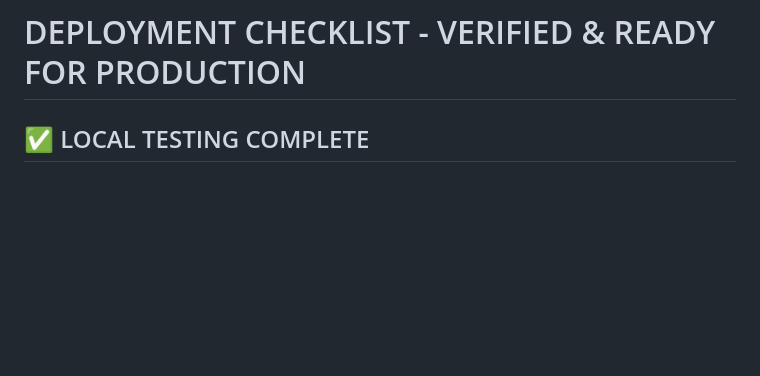
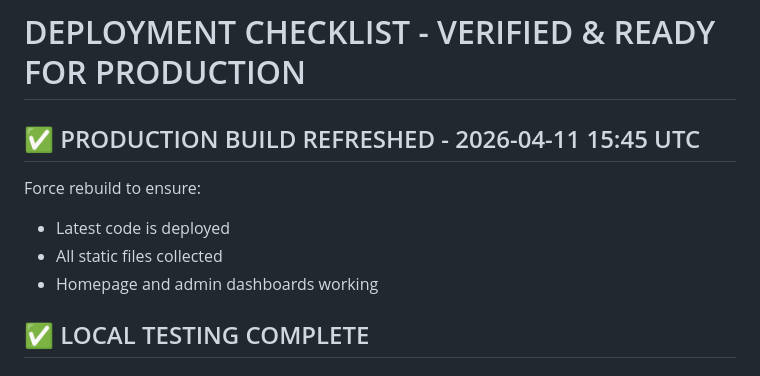
Before and after one commit to Adanhassan790/hsconsulting, a Markdown page: DEPLOYMENT_READY.md, the part around the change. Drawn GitHub-style; blank space fills up the shorter version.

Commit message:
build: Trigger production rebuild to deploy latest homepage and admin fixes
Force fresh build to ensure:
- Latest homepage template with proper logo image
- Admin dashboard 500 error fixes
- Media files serving in production
- All static files collected properly

This rebuild will:
1. Run build.sh which collects all static files
2. Apply all migrations
3. Initialize database
4. Deploy complete production-ready application

```diff
--- a/DEPLOYMENT_READY.md
+++ b/DEPLOYMENT_READY.md
@@ -1,4 +1,11 @@
 # DEPLOYMENT CHECKLIST - VERIFIED & READY FOR PRODUCTION
+
+## ✅ PRODUCTION BUILD REFRESHED - 2026-04-11 15:45 UTC
+
+Force rebuild to ensure:
+- Latest code is deployed
+- All static files collected
+- Homepage and admin dashboards working
 
 ## ✅ LOCAL TESTING COMPLETE
 
```
